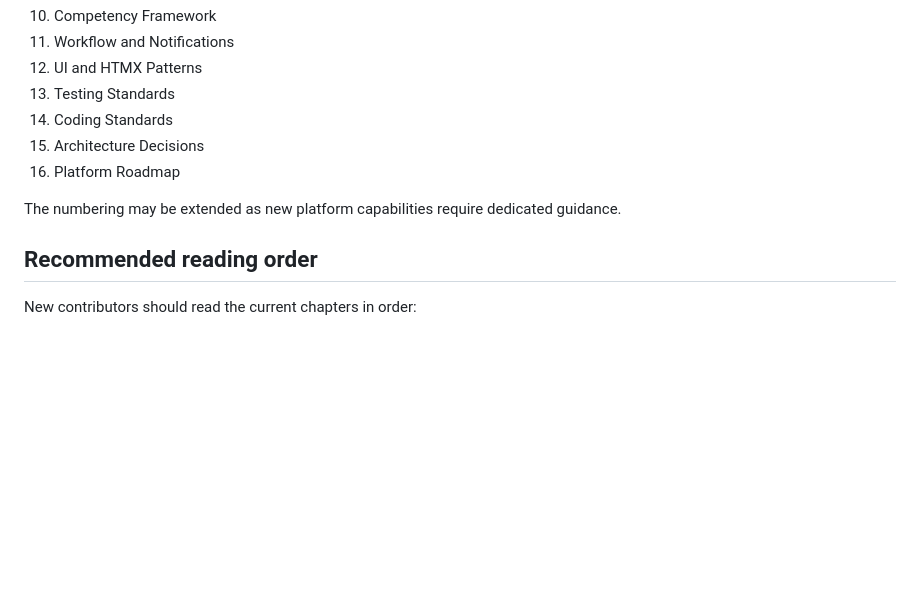
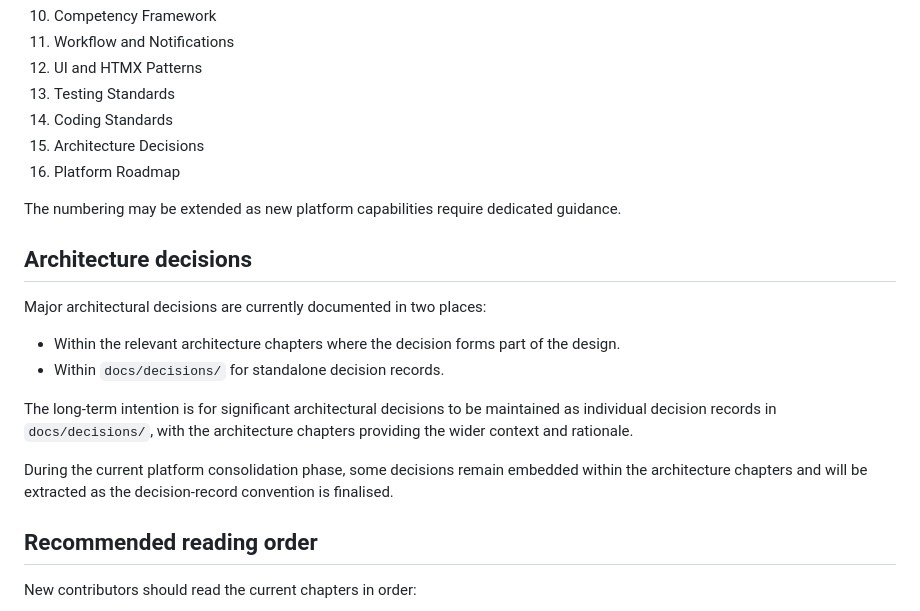
Before and after one commit to Ambulant-Solutions/Response-Connect, a Markdown page: docs/architecture/README.md, the part around the change. Rendered like a GitHub page; blank space fills up the shorter version.

Commit message:
Update roadmap and readme

```diff
--- a/docs/architecture/README.md
+++ b/docs/architecture/README.md
@@ -85,6 +85,17 @@ The following chapters remain planned and will be written as the corresponding p
 16. Platform Roadmap
 
 The numbering may be extended as new platform capabilities require dedicated guidance.
+
+## Architecture decisions
+
+Major architectural decisions are currently documented in two places:
+
+- Within the relevant architecture chapters where the decision forms part of the design.
+- Within `docs/decisions/` for standalone decision records.
+
+The long-term intention is for significant architectural decisions to be maintained as individual decision records in `docs/decisions/`, with the architecture chapters providing the wider context and rationale.
+
+During the current platform consolidation phase, some decisions remain embedded within the architecture chapters and will be extracted as the decision-record convention is finalised.
 
 ## Recommended reading order
 
```
Also changed, not shown: docs/ROADMAP.md (+18 -8 lines).
